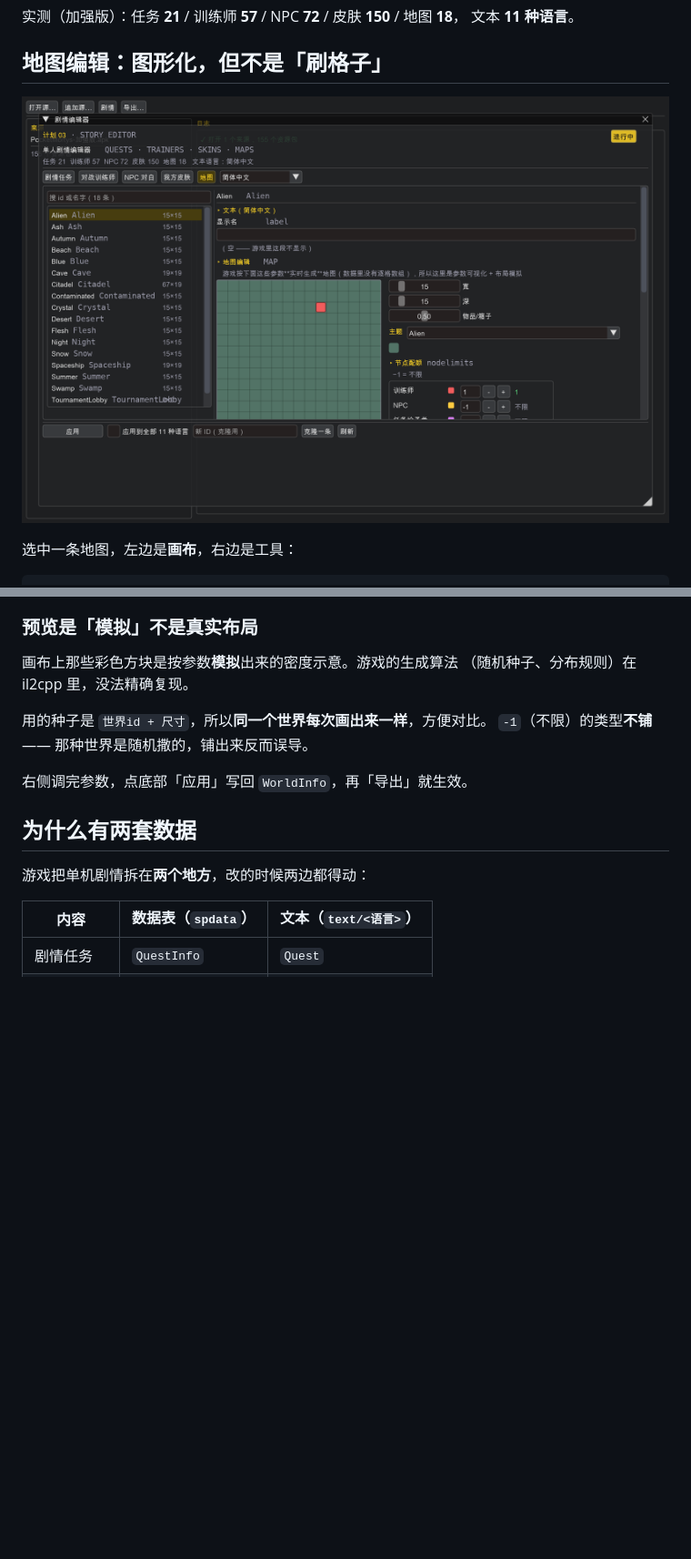
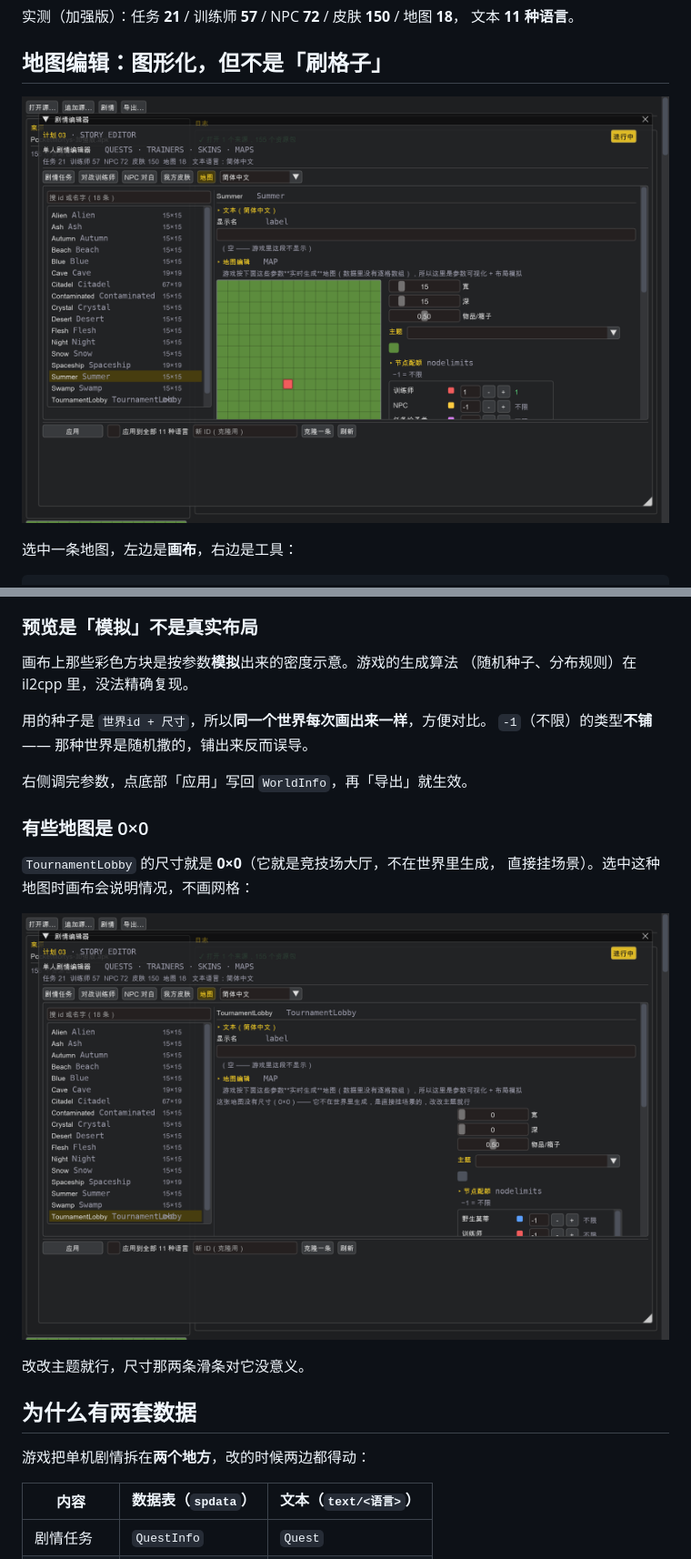
Before and after one commit to b6x2yqyvsr-dotcom/pm-story, a Markdown page: README.md, 2 parts joined by grey strips. Shown: that part at 91% size. Rendered like a GitHub page; pictures changed too: docs/界面截图-剧情-地图-无尺寸.png (added), docs/界面截图-剧情-地图.png; blank space fills up the shorter version.

```diff
--- a/README.md
+++ b/README.md
@@ -70,6 +70,15 @@ Pocket Mortys **单人剧情**编辑器 —— 改任务对白、对战训练师
 `-1`（不限）的类型**不铺** —— 那种世界是随机撒的，铺出来反而误导。
 
 右侧调完参数，点底部「应用」写回 `WorldInfo`，再「导出」就生效。
+
+### 有些地图是 0×0
+
+`TournamentLobby` 的尺寸就是 **0×0**（它就是竞技场大厅，不在世界里生成，
+直接挂场景）。选中这种地图时画布会说明情况，不画网格：
+
+![无尺寸的地图](docs/界面截图-剧情-地图-无尺寸.png)
+
+改改主题就行，尺寸那两条滑条对它没意义。
 
 ## 为什么有两套数据
 
```
Also changed, not shown: 1 other file.
